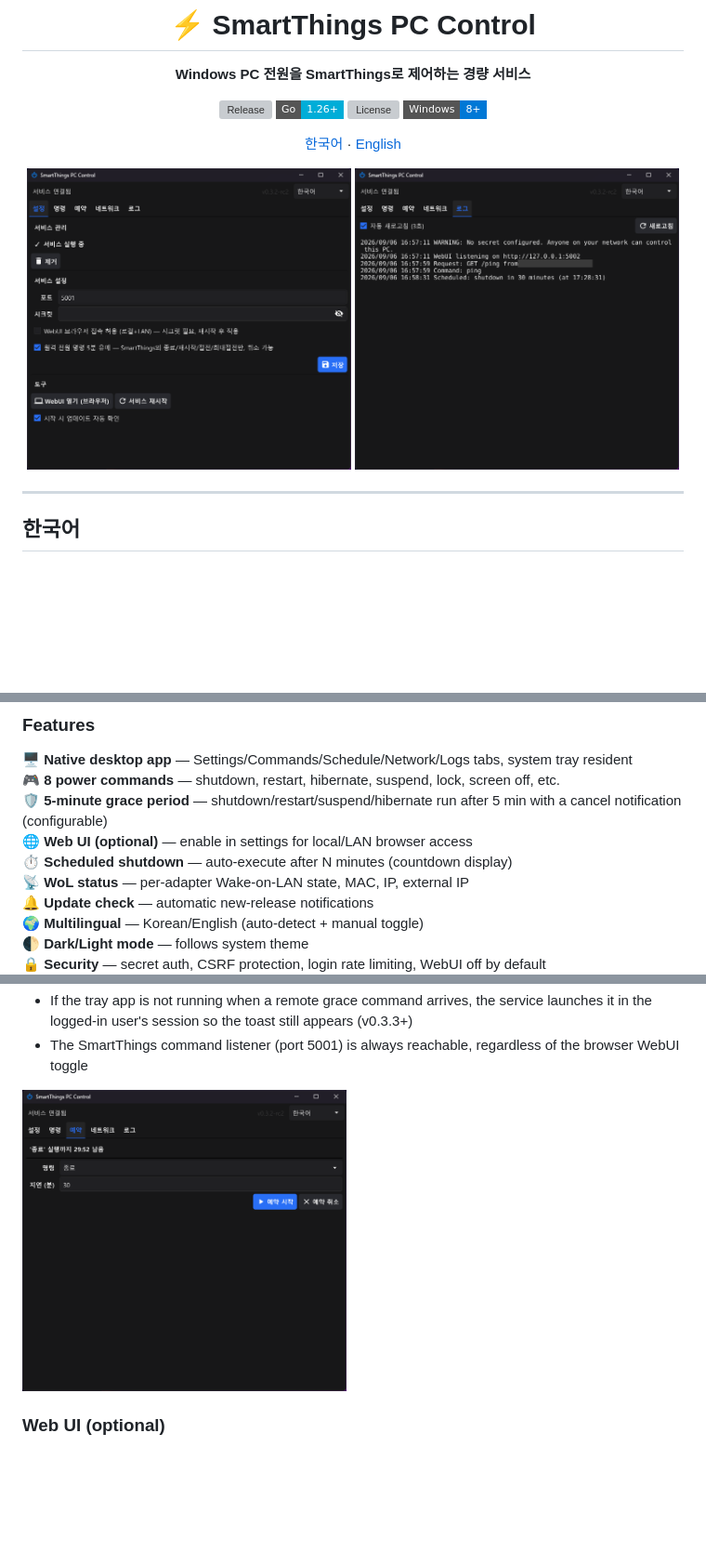
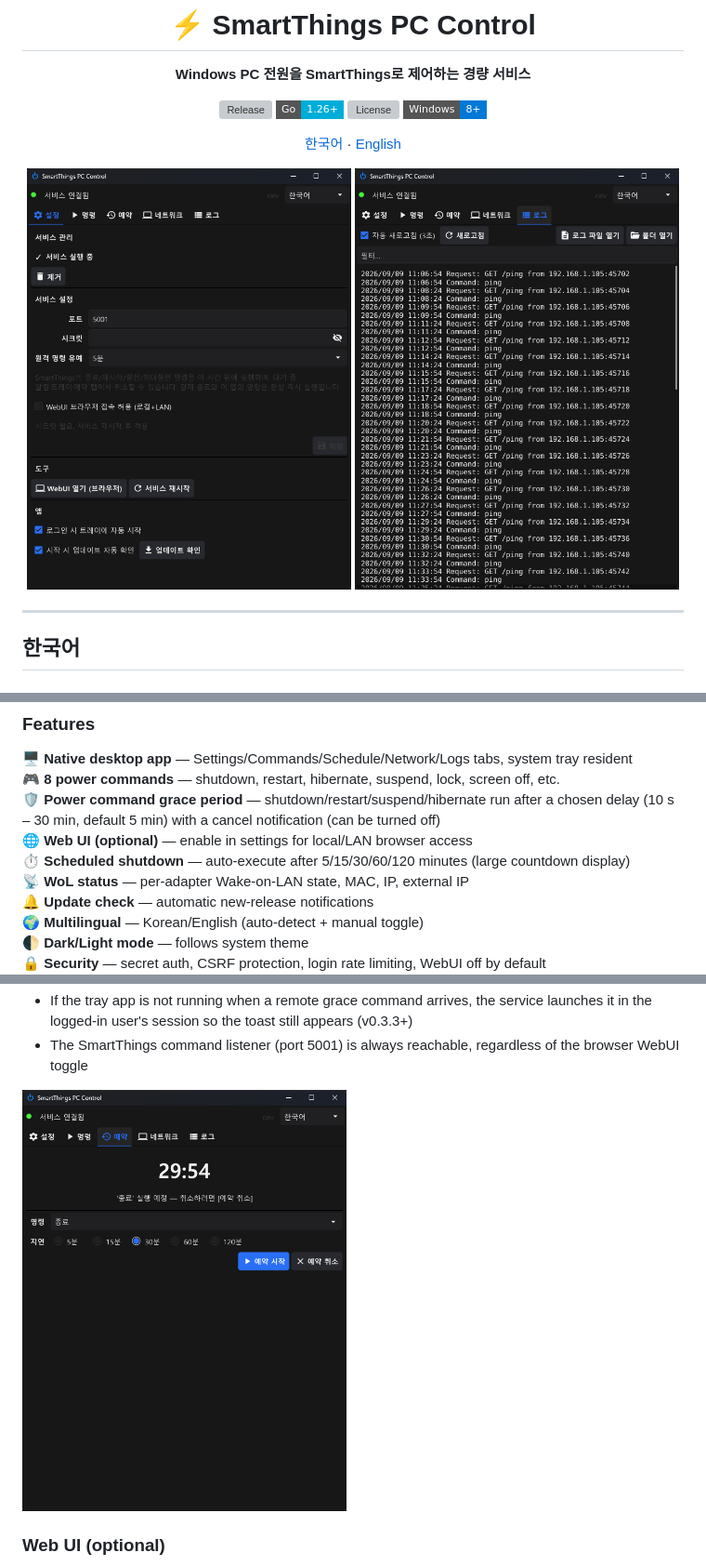
Before and after one commit to Protomothis/smartthings-pc-control, a Markdown page: README.md, 3 parts joined by grey strips. Shown at 93% size. GitHub-like rendering; pictures changed too: docs/gui-logs.png, docs/gui-schedule.png, docs/gui-settings.png; badges without logos; blank space fills up the shorter version; grey boxes are pictures that could not be loaded.

```diff
--- a/README.md
+++ b/README.md
@@ -214,9 +217,9 @@ Drop-in replacement for [Remote Shutdown Manager (Karpach)](https://github.com/k
 
 🖥️ **Native desktop app** — Settings/Commands/Schedule/Network/Logs tabs, system tray resident
 🎮 **8 power commands** — shutdown, restart, hibernate, suspend, lock, screen off, etc.
-🛡️ **5-minute grace period** — shutdown/restart/suspend/hibernate run after 5 min with a cancel notification (configurable)
+🛡️ **Power command grace period** — shutdown/restart/suspend/hibernate run after a chosen delay (10 s – 30 min, default 5 min) with a cancel notification (can be turned off)
 🌐 **Web UI (optional)** — enable in settings for local/LAN browser access
-⏱️ **Scheduled shutdown** — auto-execute after N minutes (countdown display)
+⏱️ **Scheduled shutdown** — auto-execute after 5/15/30/60/120 minutes (large countdown display)
 📡 **WoL status** — per-adapter Wake-on-LAN state, MAC, IP, external IP
 🔔 **Update check** — automatic new-release notifications
 🌍 **Multilingual** — Korean/English (auto-detect + manual toggle)
```
Also changed, not shown: other parts of README.md (+22 -16 lines), CHANGELOG.md (+17 -0 lines), docs/gui-commands.png, docs/gui-network.png.
